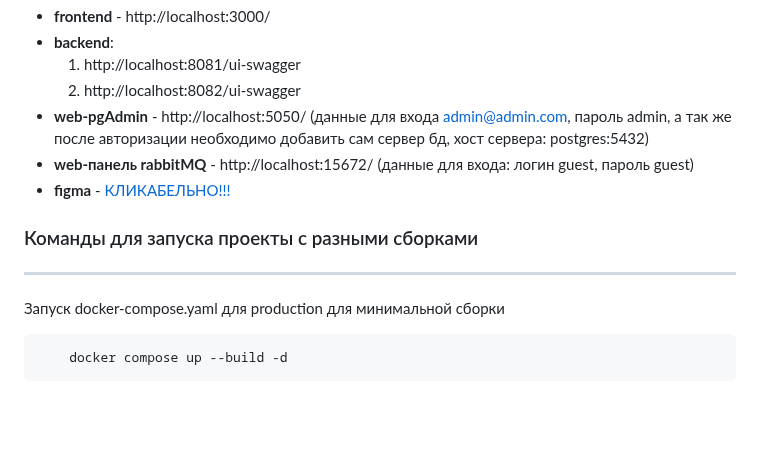
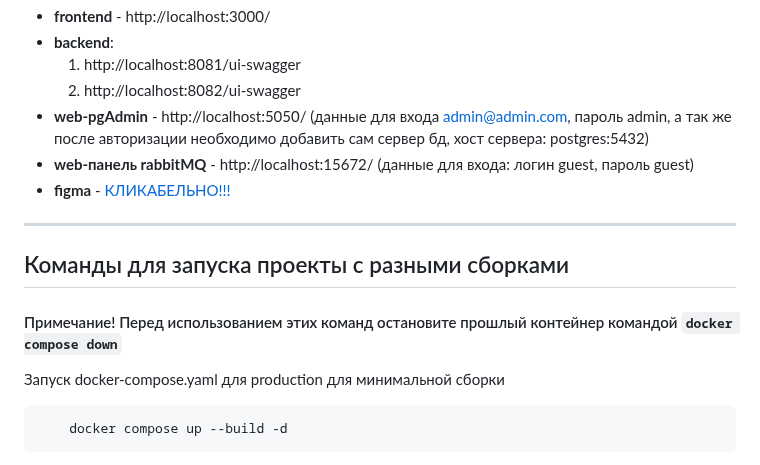
Before and after one commit to ligets/technostrelka, a Markdown page: README.md, the part around the change. Rendered like a GitHub page; blank space fills up the shorter version.

````diff
--- a/README.md
+++ b/README.md
@@ -49,10 +49,14 @@ sudo ./run.sh
 * __web-панель rabbitMQ__ - http://localhost:15672/ (данные для входа: логин guest, пароль guest)
 * __figma__ - [КЛИКАБЕЛЬНО!!!](https://www.figma.com/design/9fhhrJkNBst6rEiaaPSbkm/Technostrelka?node-id=1-2&t=FKHjwP4Ir8WqFCho-1)
 
+---
+
+## Команды для запуска проекты с разными сборками
+#### Примечание! Перед использованием этих команд остановите прошлый контейнер командой ```docker compose down```
 
 
-### Команды для запуска проекты с разными сборками
----
+
+
 
 Запуск docker-compose.yaml для production для минимальной сборки
 ```shell
````
